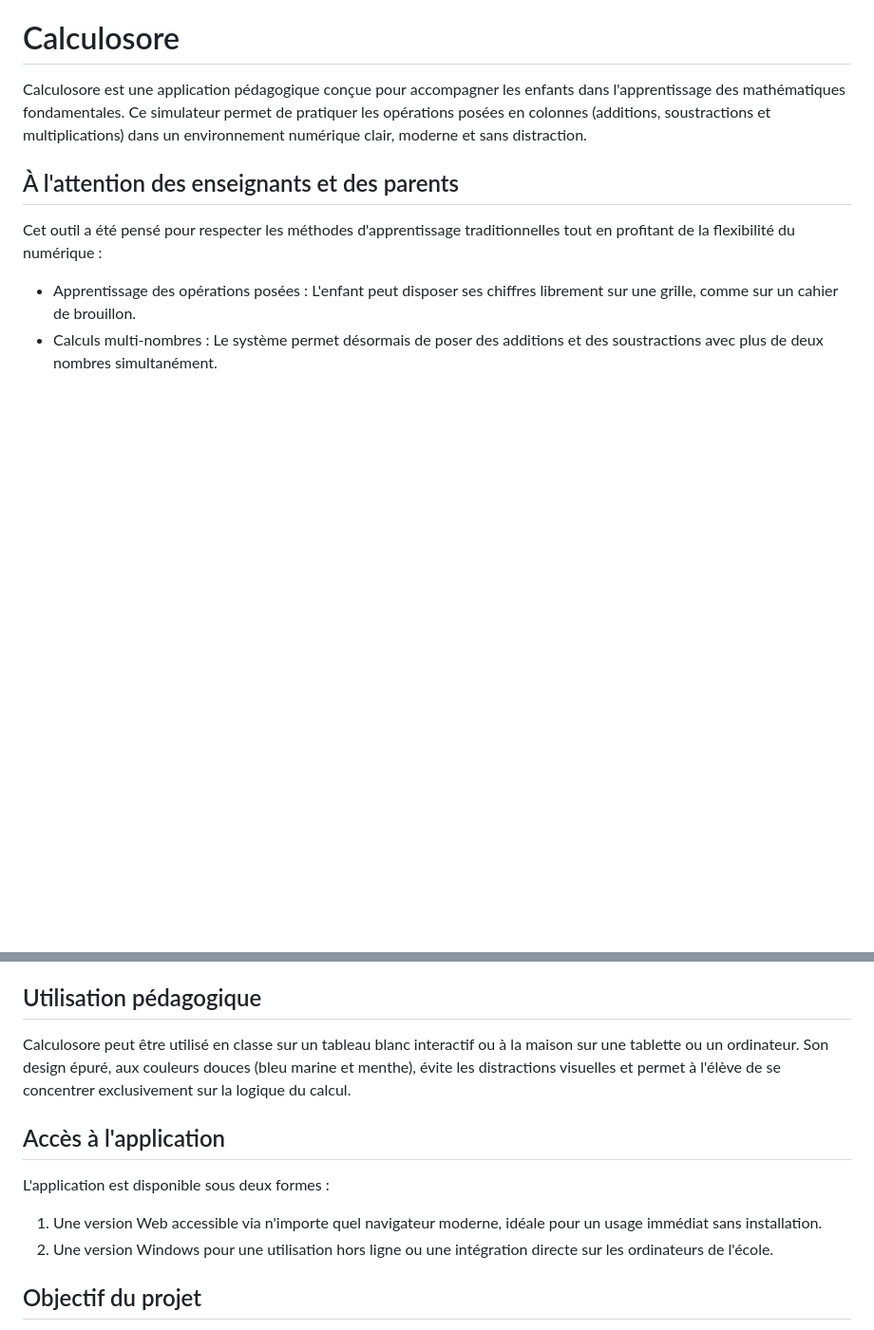
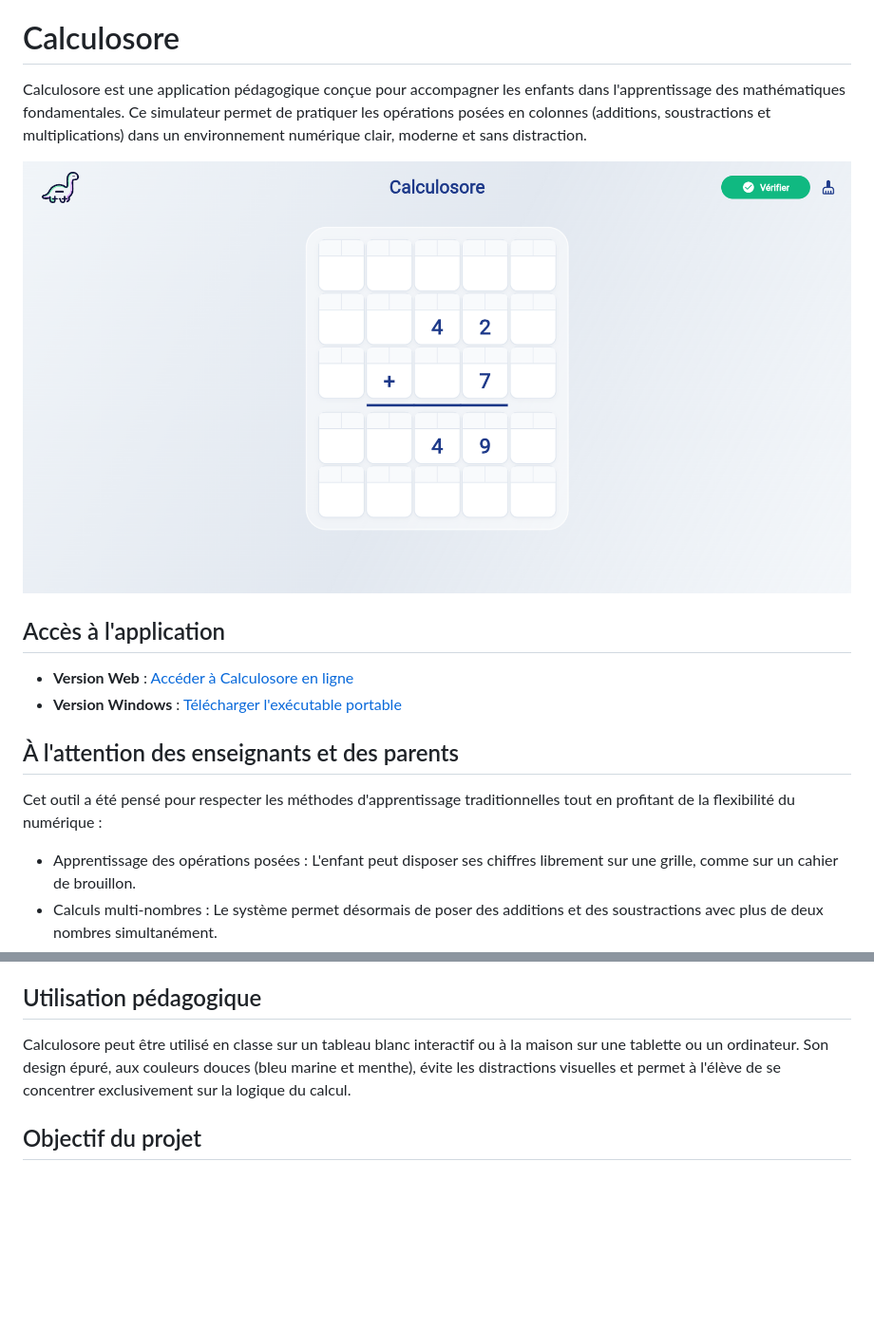
Before and after one commit to Almaenoite/Calculosore, a Markdown page: README.md, 2 parts joined by grey strips. Shown: that part at 95% size. GitHub-like rendering; pictures changed too: assets/exemple.png (added); blank space fills up the shorter version.

Commit message:
Ajout des liens pour acceder directement a l'application

```diff
--- a/README.md
+++ b/README.md
@@ -1,6 +1,13 @@
 # Calculosore
 
 Calculosore est une application pédagogique conçue pour accompagner les enfants dans l'apprentissage des mathématiques fondamentales. Ce simulateur permet de pratiquer les opérations posées en colonnes (additions, soustractions et multiplications) dans un environnement numérique clair, moderne et sans distraction.
+
+![Aperçu de Calculosore](assets/exemple.png)
+
+## Accès à l'application
+
+- **Version Web** : [Accéder à Calculosore en ligne](https://almaenoite.github.io/Calculosore/)
+- **Version Windows** : [Télécharger l'exécutable portable](windows/calculosore_p.exe)
 
 ## À l'attention des enseignants et des parents
 
@@ -18,12 +25,6 @@ Cet outil a été pensé pour respecter les méthodes d'apprentissage traditionn
 
 Calculosore peut être utilisé en classe sur un tableau blanc interactif ou à la maison sur une tablette ou un ordinateur. Son design épuré, aux couleurs douces (bleu marine et menthe), évite les distractions visuelles et permet à l'élève de se concentrer exclusivement sur la logique du calcul.
 
-## Accès à l'application
-
-L'application est disponible sous deux formes :
-1. Une version Web accessible via n'importe quel navigateur moderne, idéale pour un usage immédiat sans installation.
-2. Une version Windows pour une utilisation hors ligne ou une intégration directe sur les ordinateurs de l'école.
-
 ## Objectif du projet
 
 L'objectif de Calculosore est de fournir un support numérique gratuit et accessible qui simule fidèlement le passage à l'écrit des opérations mathématiques, tout en offrant une aide à la correction précise pour soutenir l'adulte et l'enfant dans le processus d'apprentissage.
```
